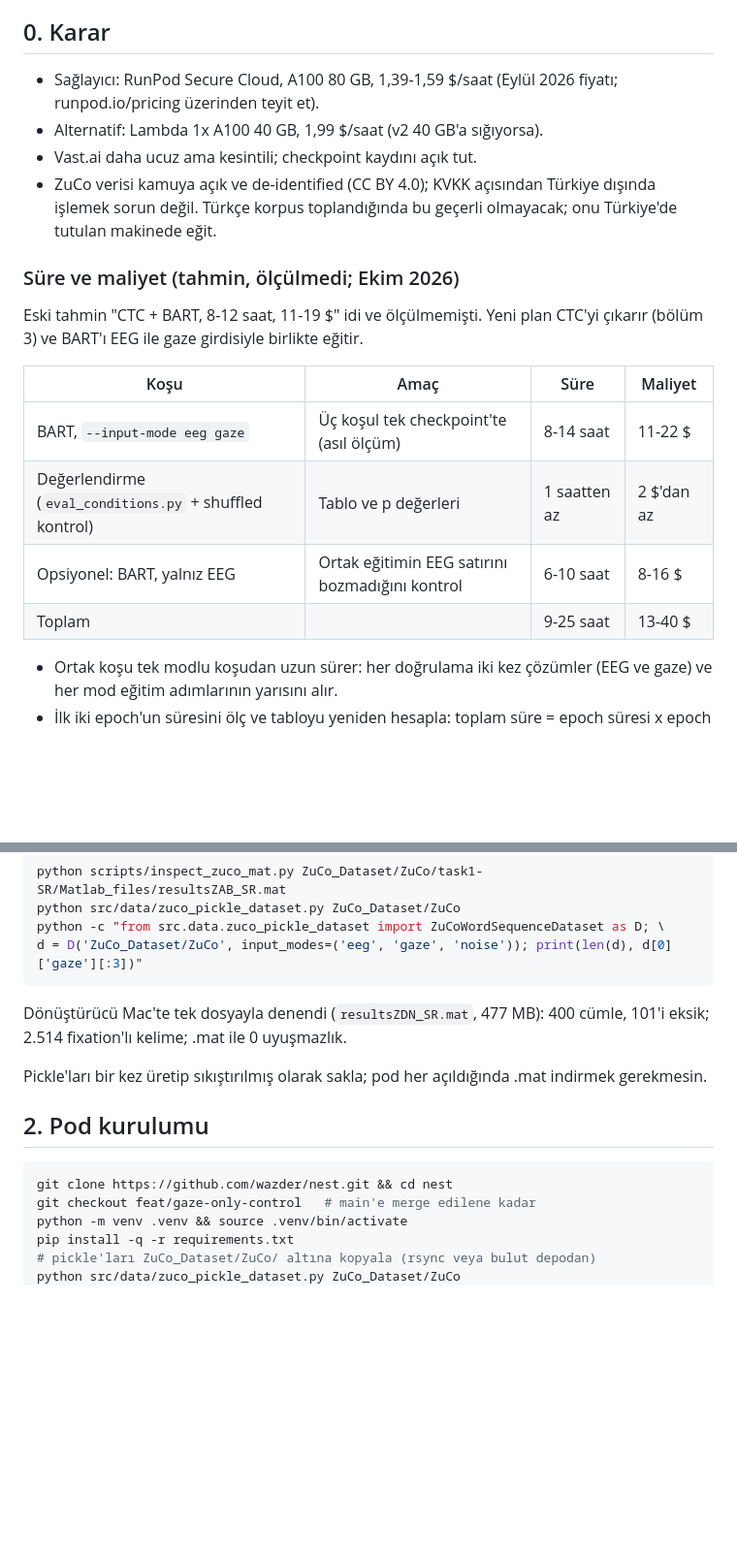
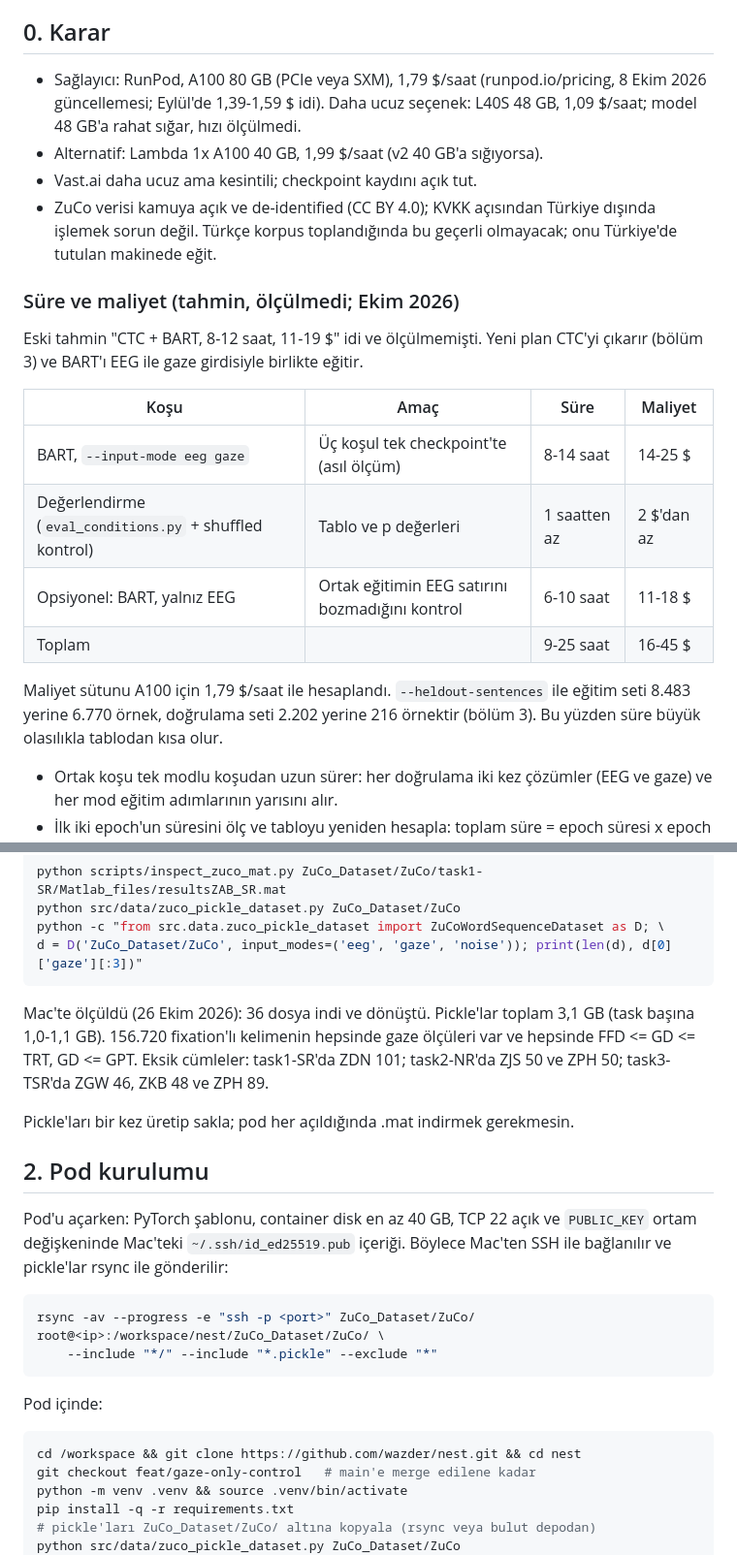
Before and after one commit to wazder/NEST, a Markdown page: docs/hasat-2026/gpu-runbook.md, 2 parts joined by grey strips. Shown at 97% size. Rendered like a GitHub page; blank space fills up the shorter version.

````diff
--- a/docs/hasat-2026/gpu-runbook.md
+++ b/docs/hasat-2026/gpu-runbook.md
@@ -6,8 +6,9 @@ Sonuç ne çıkarsa çıksın deck'e o sayı yazılır; çıkmazsa "pending" kal
 
 ## 0. Karar
 
-- Sağlayıcı: RunPod Secure Cloud, A100 80 GB, 1,39-1,59 $/saat (Eylül 2026
-  fiyatı; runpod.io/pricing üzerinden teyit et).
+- Sağlayıcı: RunPod, A100 80 GB (PCIe veya SXM), 1,79 $/saat (runpod.io/pricing,
+  8 Ekim 2026 güncellemesi; Eylül'de 1,39-1,59 $ idi). Daha ucuz seçenek:
+  L40S 48 GB, 1,09 $/saat; model 48 GB'a rahat sığar, hızı ölçülmedi.
 - Alternatif: Lambda 1x A100 40 GB, 1,99 $/saat (v2 40 GB'a sığıyorsa).
 - Vast.ai daha ucuz ama kesintili; checkpoint kaydını açık tut.
 - ZuCo verisi kamuya açık ve de-identified (CC BY 4.0); KVKK açısından
@@ -21,10 +22,14 @@ CTC'yi çıkarır (bölüm 3) ve BART'ı EEG ile gaze girdisiyle birlikte eğiti
 
 | Koşu | Amaç | Süre | Maliyet |
 |---|---|---|---|
-| BART, `--input-mode eeg gaze` | Üç koşul tek checkpoint'te (asıl ölçüm) | 8-14 saat | 11-22 $ |
+| BART, `--input-mode eeg gaze` | Üç koşul tek checkpoint'te (asıl ölçüm) | 8-14 saat | 14-25 $ |
 | Değerlendirme (`eval_conditions.py` + shuffled kontrol) | Tablo ve p değerleri | 1 saatten az | 2 $'dan az |
-| Opsiyonel: BART, yalnız EEG | Ortak eğitimin EEG satırını bozmadığını kontrol | 6-10 saat | 8-16 $ |
-| Toplam | | 9-25 saat | 13-40 $ |
+| Opsiyonel: BART, yalnız EEG | Ortak eğitimin EEG satırını bozmadığını kontrol | 6-10 saat | 11-18 $ |
+| Toplam | | 9-25 saat | 16-45 $ |
+
+Maliyet sütunu A100 için 1,79 $/saat ile hesaplandı. `--heldout-sentences` ile
+eğitim seti 8.483 yerine 6.770 örnek, doğrulama seti 2.202 yerine 216 örnektir
+(bölüm 3). Bu yüzden süre büyük olasılıkla tablodan kısa olur.
 
 - Ortak koşu tek modlu koşudan uzun sürer: her doğrulama iki kez çözümler
   (EEG ve gaze) ve her mod eğitim adımlarının yarısını alır.
@@ -62,16 +67,29 @@ python -c "from src.data.zuco_pickle_dataset import ZuCoWordSequenceDataset as D
 d = D('ZuCo_Dataset/ZuCo', input_modes=('eeg', 'gaze', 'noise')); print(len(d), d[0]['gaze'][:3])"
 ```
 
-Dönüştürücü Mac'te tek dosyayla denendi (`resultsZDN_SR.mat`, 477 MB): 400
-cümle, 101'i eksik; 2.514 fixation'lı kelime; .mat ile 0 uyuşmazlık.
+Mac'te ölçüldü (26 Ekim 2026): 36 dosya indi ve dönüştü. Pickle'lar toplam
+3,1 GB (task başına 1,0-1,1 GB). 156.720 fixation'lı kelimenin hepsinde gaze
+ölçüleri var ve hepsinde FFD <= GD <= TRT, GD <= GPT. Eksik cümleler:
+task1-SR'da ZDN 101; task2-NR'da ZJS 50 ve ZPH 50; task3-TSR'da ZGW 46,
+ZKB 48 ve ZPH 89.
 
-Pickle'ları bir kez üretip sıkıştırılmış olarak sakla; pod her açıldığında
-.mat indirmek gerekmesin.
+Pickle'ları bir kez üretip sakla; pod her açıldığında .mat indirmek gerekmesin.
 
 ## 2. Pod kurulumu
 
+Pod'u açarken: PyTorch şablonu, container disk en az 40 GB, TCP 22 açık ve
+`PUBLIC_KEY` ortam değişkeninde Mac'teki `~/.ssh/id_ed25519.pub` içeriği.
+Böylece Mac'ten SSH ile bağlanılır ve pickle'lar rsync ile gönderilir:
+
 ```bash
-git clone https://github.com/wazder/nest.git && cd nest
+rsync -av --progress -e "ssh -p <port>" ZuCo_Dataset/ZuCo/ root@<ip>:/workspace/nest/ZuCo_Dataset/ZuCo/ \
+    --include "*/" --include "*.pickle" --exclude "*"
+```
+
+Pod içinde:
+
+```bash
+cd /workspace && git clone https://github.com/wazder/nest.git && cd nest
 git checkout feat/gaze-only-control   # main'e merge edilene kadar
 python -m venv .venv && source .venv/bin/activate
 pip install -q -r requirements.txt
````
Also changed, not shown: other parts of docs/hasat-2026/gpu-runbook.md (+30 -6 lines).
